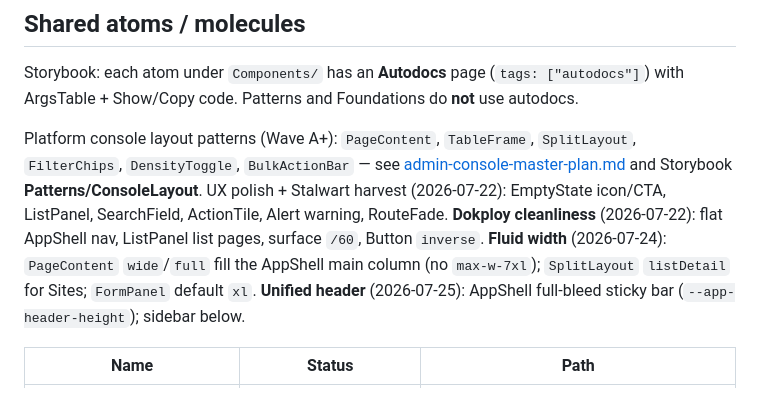
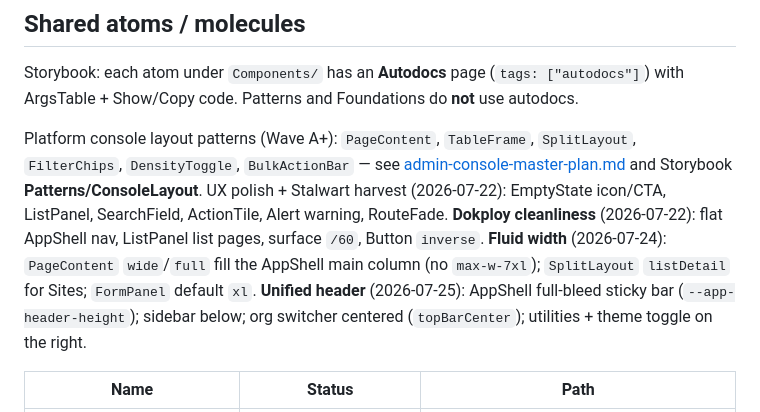
Before and after one commit to Mestryx-dev/SaaS-Multisite-Platform, a Markdown page: docs/design-system/component-directory.md, the part around the change. Rendered like a GitHub page.

```diff
--- a/docs/design-system/component-directory.md
+++ b/docs/design-system/component-directory.md
@@ -10,7 +10,7 @@
 
 Storybook: each atom under `Components/` has an **Autodocs** page (`tags: ["autodocs"]`) with ArgsTable + Show/Copy code. Patterns and Foundations do **not** use autodocs.
 
-Platform console layout patterns (Wave A+): `PageContent`, `TableFrame`, `SplitLayout`, `FilterChips`, `DensityToggle`, `BulkActionBar` — see [admin-console-master-plan.md](./admin-console-master-plan.md) and Storybook **Patterns/ConsoleLayout**. UX polish + Stalwart harvest (2026-07-22): EmptyState icon/CTA, ListPanel, SearchField, ActionTile, Alert warning, RouteFade. **Dokploy cleanliness** (2026-07-22): flat AppShell nav, ListPanel list pages, surface `/60`, Button `inverse`. **Fluid width** (2026-07-24): `PageContent` `wide`/`full` fill the AppShell main column (no `max-w-7xl`); `SplitLayout` `listDetail` for Sites; `FormPanel` default `xl`. **Unified header** (2026-07-25): AppShell full-bleed sticky bar (`--app-header-height`); sidebar below.
+Platform console layout patterns (Wave A+): `PageContent`, `TableFrame`, `SplitLayout`, `FilterChips`, `DensityToggle`, `BulkActionBar` — see [admin-console-master-plan.md](./admin-console-master-plan.md) and Storybook **Patterns/ConsoleLayout**. UX polish + Stalwart harvest (2026-07-22): EmptyState icon/CTA, ListPanel, SearchField, ActionTile, Alert warning, RouteFade. **Dokploy cleanliness** (2026-07-22): flat AppShell nav, ListPanel list pages, surface `/60`, Button `inverse`. **Fluid width** (2026-07-24): `PageContent` `wide`/`full` fill the AppShell main column (no `max-w-7xl`); `SplitLayout` `listDetail` for Sites; `FormPanel` default `xl`. **Unified header** (2026-07-25): AppShell full-bleed sticky bar (`--app-header-height`); sidebar below; org switcher centered (`topBarCenter`); utilities + theme toggle on the right.
 
 | Name | Status | Path |
 |------|--------|------|
```
Also changed, not shown: docs/design-system/CHANGELOG.md (+2 -1 lines), docs/mvp-confirmation-checklist.md (+1 -1 lines).
